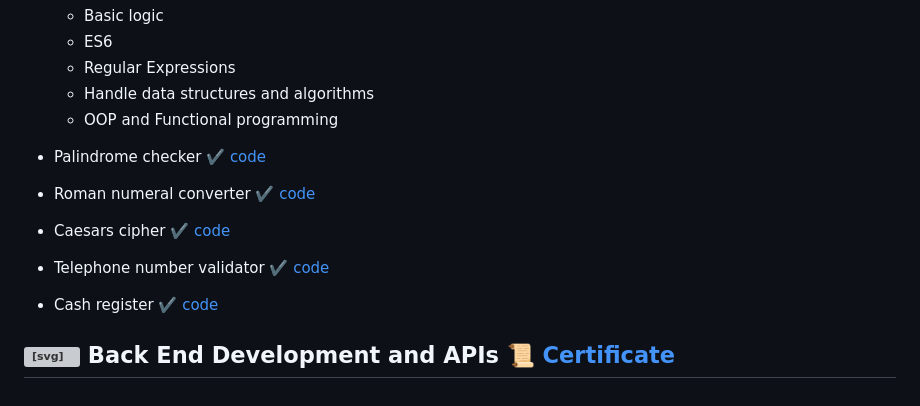
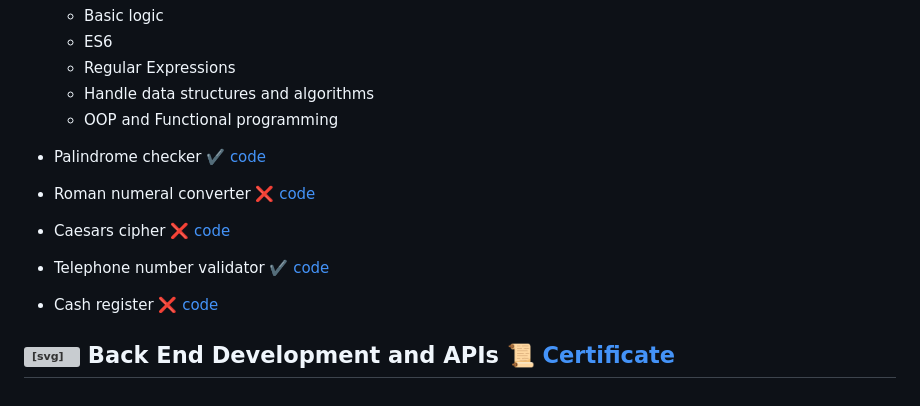
Before and after one commit to JoelEncinas/FCC-Journey, a Markdown page: README.md, the part around the change. GitHub-like rendering; grey boxes are pictures that could not be loaded.

```diff
--- a/README.md
+++ b/README.md
@@ -42,9 +42,9 @@ All the projects from my FreeCodeCamp journey. Watch it visually [here](https://
   - OOP and Functional programming
 
 - Palindrome checker ✔️ [code](https://github.com/JoelEncinas/fcc-journey/blob/main/javascript_algoriths_and_data_structures/palindrome_checker.js)
-- Roman numeral converter ✔️ [code](https://github.com/JoelEncinas/fcc-journey/blob/main/javascript_algoriths_and_data_structures/palindrome_checker.js)
-- Caesars cipher ✔️ [code](https://github.com/JoelEncinas/fcc-journey/blob/main/javascript_algoriths_and_data_structures/palindrome_checker.js)
-- Telephone number validator ✔️ [code](https://github.com/JoelEncinas/fcc-journey/blob/main/javascript_algoriths_and_data_structures/palindrome_checker.js)
-- Cash register ✔️ [code](https://github.com/JoelEncinas/fcc-journey/blob/main/javascript_algoriths_and_data_structures/palindrome_checker.js)
+- Roman numeral converter ❌ [code](https://github.com/JoelEncinas/fcc-journey/blob/main/javascript_algoriths_and_data_structures/palindrome_checker.js)
+- Caesars cipher ❌ [code](https://github.com/JoelEncinas/fcc-journey/blob/main/javascript_algoriths_and_data_structures/palindrome_checker.js)
+- Telephone number validator ✔️ [code](https://github.com/JoelEncinas/fcc-journey/blob/main/javascript_algoriths_and_data_structures/telephone_number_validator.js)
+- Cash register ❌ [code](https://github.com/JoelEncinas/fcc-journey/blob/main/javascript_algoriths_and_data_structures/palindrome_checker.js)
 
 ## <svg width="20px" height="20px" aria-hidden="true" viewBox="0 0 640 512" xmlns="http://www.w3.org/2000/svg" class="cert-header-icon"><path d="M112 48h352v48h48V32a32.09 32.09 0 00-32-32H96a32.09 32.09 0 00-32 32v256H16a16 16 0 00-16 16v16a64.14 64.14 0 0063.91 64H352v-96H112zm492 80H420a36 36 0 00-36 36v312a36 36 0 0036 36h184a36 36 0 0036-36V164a36 36 0 00-36-36zm-12 336H432V176h160z"></path></svg> Back End Development and APIs 📜 [Certificate](#)
```
